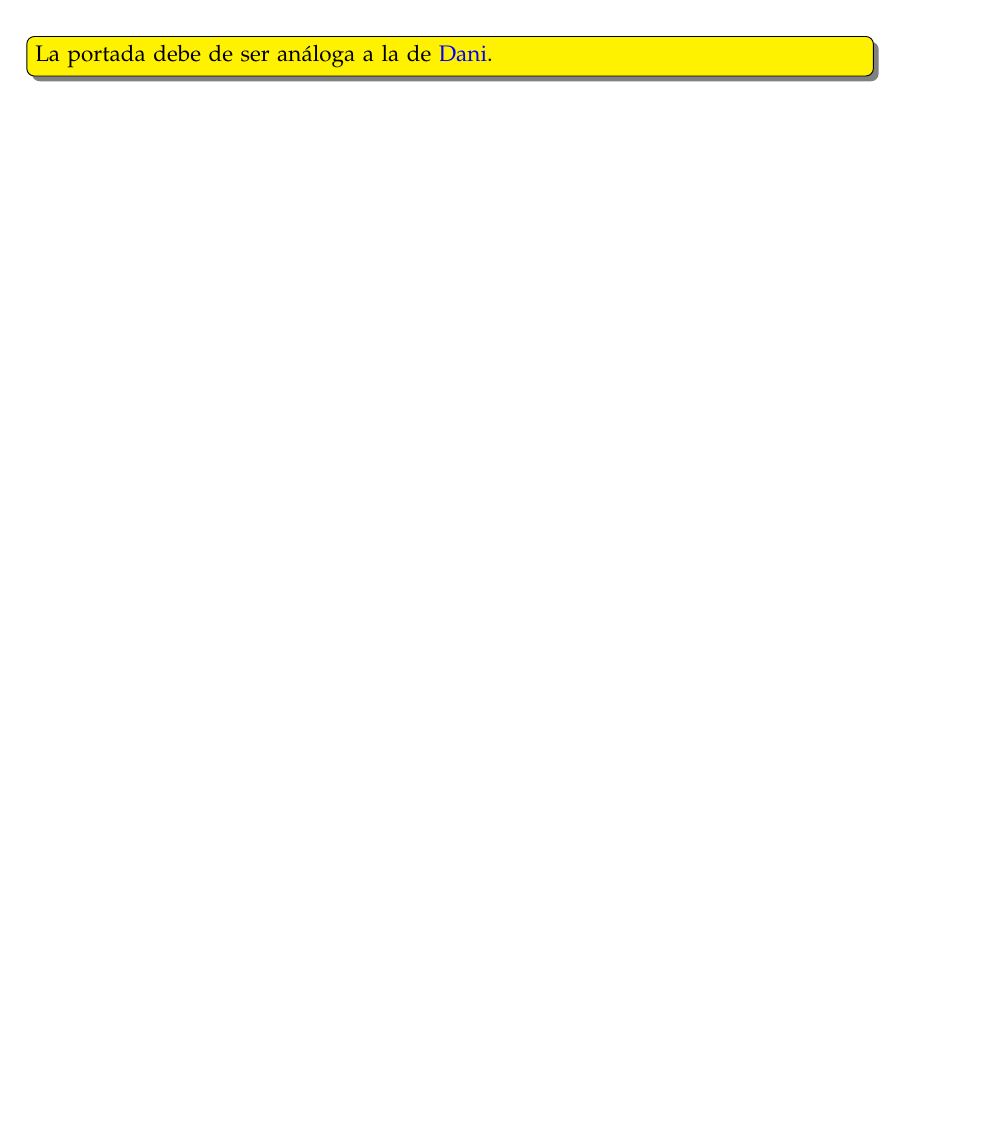
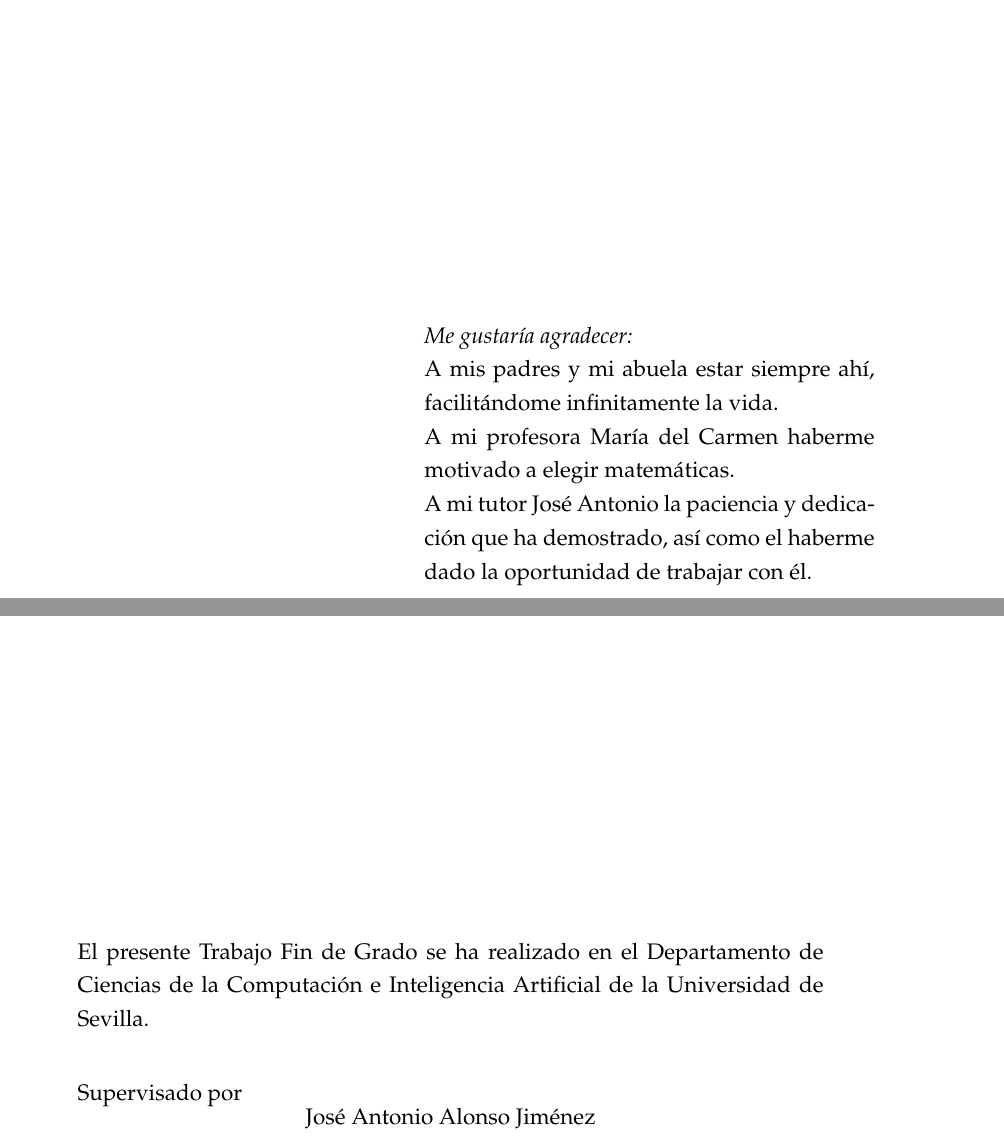
Before and after one commit to EduPH/LPOenH, a LaTeX thesis (texto/LPO_en_Haskell.tex): part of page 2 of 117 before the commit and two parts of pages 2 and 3 of 121 after it, the two joined at a grey line, cut at the place of the change, the shorter picture padded with empty space. The pictures show the PDF file texto/LPO_en_Haskell.pdf that the author committed with the source.

Commit message:
Abstract+agradecimientos+Presentación
* Con presentación me refiero a párrafo de departamento
y nombre del tutor.

```diff
--- a/texto/LPO_en_Haskell.tex
+++ b/texto/LPO_en_Haskell.tex
@@ -162,3 +162,23 @@ every picture/.append style={
   \begin{center}
     {\large \textbf{Eduardo Paluzo Hidalgo}}
   \end{center}
+  \newpage
+
+ \begin{flushright}
+   \vspace*{5cm}
+   \begin{minipage}{8.45cm}
+     \textit{Me gustaría agradecer:}
+
+      A mis padres y mi abuela estar siempre ahí, facilitándome
+      infinitamente la vida.
+
+
+      A mi profesora María del Carmen
+      haberme motivado a elegir matemáticas.
+
+      A mi tutor José Antonio la paciencia y dedicación
+      que ha demostrado, así como el haberme dado la
+      oportunidad de trabajar con él.
+      \end{minipage}
+
+      \vspace*{7.5mm}
@@ -164,0 +194,14 @@ every picture/.append style={
+  \begin{center}
+   \vspace*{5cm}
+    \begin{minipage}{14cm}
+      El presente Trabajo Fin de Grado se ha realizado en el Departamento de Ciencias de la Computación e Inteligencia Artificial de la Universidad de Sevilla.
+
+      \vspace*{7.5mm}
+
+      Supervisado por
+      % \vspace*{5mm}
+    \end{minipage}\par
+    José Antonio Alonso Jiménez
+    % \end{flushright}
+    \end{center}
+  \vspace*{\fill}
@@ -168,5 +223,3 @@ every picture/.append style={
-\comentario{La portada debe de ser análoga a la de
-  \href{http://bit.ly/2a8PGz7}{Dani}.}
 
 \input{licencia/licenciaCC}
 \newpage
```
Also changed, not shown: texto/LPO_en_Haskell.pdf, texto/LPO_en_Haskell.tex (25 more changed lines). Lines whose indentation alone changed are shown as unchanged.
